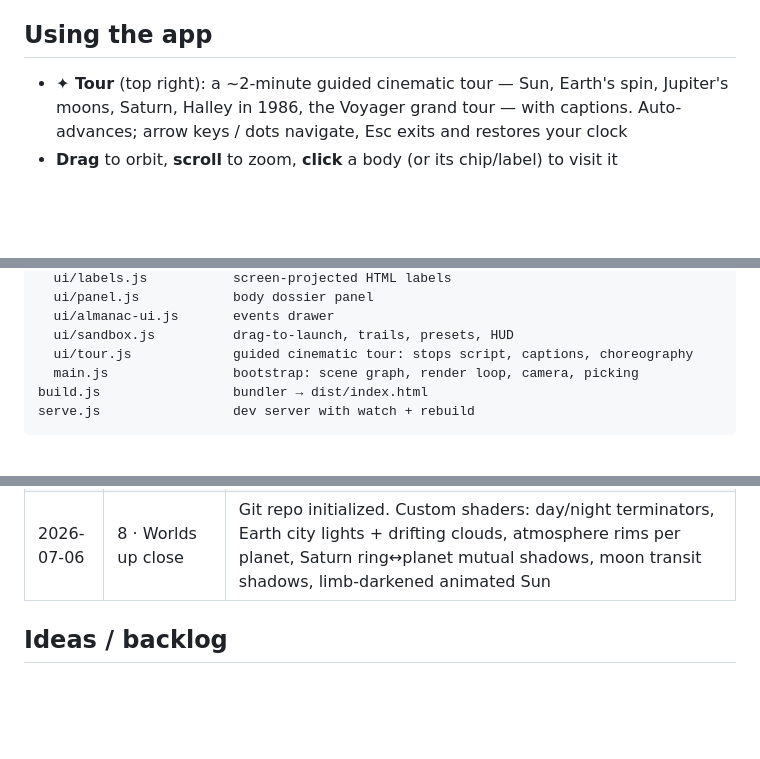
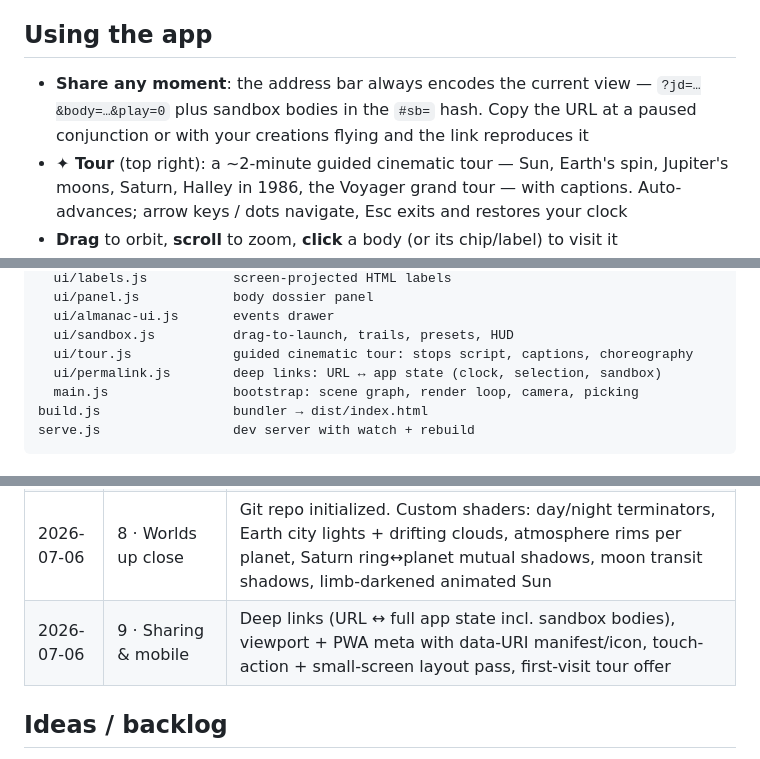
Before and after one commit to JakobBullinger/solar-system, a Markdown page: README.md, 3 parts joined by grey strips. Drawn GitHub-style; blank space fills up the shorter version.

Commit message:
README: log level 9
Co-Authored-By: Claude Fable 5 <noreply@anthropic.com>

```diff
--- a/README.md
+++ b/README.md
@@ -24,6 +24,9 @@ claude.ai account (shareable from there); after changes, redeploy the rebuilt
 
 ## Using the app
 
+- **Share any moment**: the address bar always encodes the current view —
+  `?jd=…&body=…&play=0` plus sandbox bodies in the `#sb=` hash. Copy the URL
+  at a paused conjunction or with your creations flying and the link reproduces it
 - **✦ Tour** (top right): a ~2-minute guided cinematic tour — Sun, Earth's spin,
   Jupiter's moons, Saturn, Halley in 1986, the Voyager grand tour — with captions.
   Auto-advances; arrow keys / dots navigate, Esc exits and restores your clock
@@ -65,6 +68,7 @@ src/
   ui/almanac-ui.js       events drawer
   ui/sandbox.js          drag-to-launch, trails, presets, HUD
   ui/tour.js             guided cinematic tour: stops script, captions, choreography
+  ui/permalink.js        deep links: URL ↔ app state (clock, selection, sandbox)
   main.js                bootstrap: scene graph, render loop, camera, picking
 build.js                 bundler → dist/index.html
 serve.js                 dev server with watch + rebuild
@@ -128,6 +132,7 @@ serve.js                 dev server with watch + rebuild
 | 2026-07-06 | Tooling | Dev server (`serve.js`, `npm run dev`), this README as running log/reference, app published to a hosted URL |
 | 2026-07-06 | 7 · Cinematic tour | Guided 8-stop tour: camera choreography via `focus`/`flyHome`, per-stop time rates, Halley-1986 + Voyager-1977 time-travel stops, caption card with auto-advance, UI auto-hide, clock restored on exit |
 | 2026-07-06 | 8 · Worlds up close | Git repo initialized. Custom shaders: day/night terminators, Earth city lights + drifting clouds, atmosphere rims per planet, Saturn ring↔planet mutual shadows, moon transit shadows, limb-darkened animated Sun |
+| 2026-07-06 | 9 · Sharing & mobile | Deep links (URL ↔ full app state incl. sandbox bodies), viewport + PWA meta with data-URI manifest/icon, touch-action + small-screen layout pass, first-visit tour offer |
 
 ## Ideas / backlog
 
```
